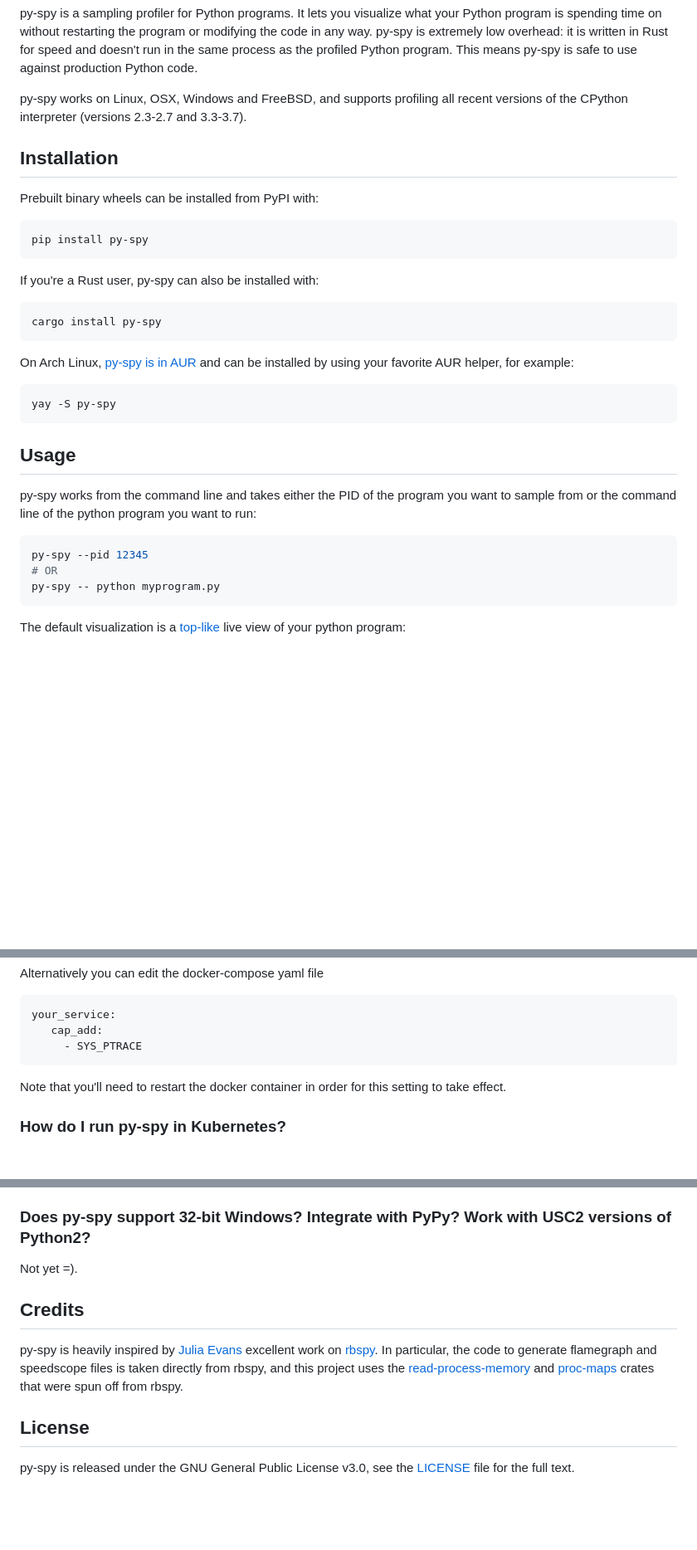
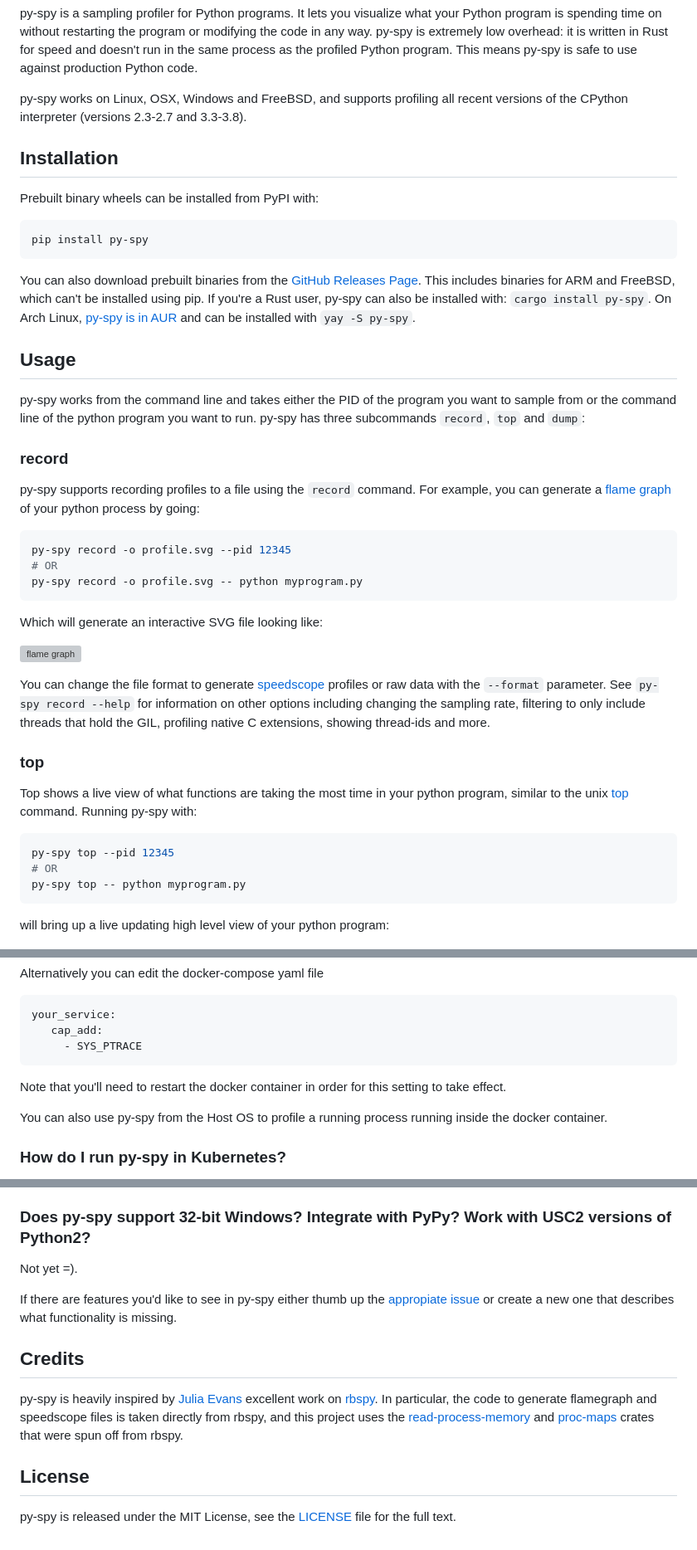
Before and after one commit to benfred/py-spy, a Markdown page: README.md, 3 parts joined by grey strips. Shown at 83% size. Rendered like a GitHub page; blank space fills up the shorter version; grey boxes are pictures that could not be loaded.

````diff
--- a/README.md
+++ b/README.md
@@ -10,7 +10,7 @@ py-spy is extremely low overhead: it is written in Rust for speed and doesn't ru
 in the same process as the profiled Python program. This means py-spy is safe to use against production Python code.
 
 py-spy works on Linux, OSX, Windows and FreeBSD, and supports profiling all recent versions of the CPython
-interpreter (versions 2.3-2.7 and 3.3-3.7).
+interpreter (versions 2.3-2.7 and 3.3-3.8).
 
 ## Installation
 
@@ -20,30 +20,52 @@ Prebuilt binary wheels can be installed from PyPI with:
 pip install py-spy
 ```
 
-If you're a Rust user, py-spy can also be installed with:
-
-```
-cargo install py-spy
-```
-
-On Arch Linux, [py-spy is in AUR](https://aur.archlinux.org/packages/py-spy/) and can be
-installed by using your favorite AUR helper, for example:
-
-```
-yay -S py-spy
-```
+You can also download prebuilt binaries from the [GitHub Releases
+Page](https://github.com/benfred/py-spy/releases). This includes binaries for ARM and FreeBSD,
+which can't be installed using pip. If you're a Rust user, py-spy can also be installed with: ```cargo install py-spy```. On Arch Linux, [py-spy is in AUR](https://aur.archlinux.org/packages/py-spy/) and can be
+installed with ```yay -S py-spy```.
 
 ## Usage
 
-py-spy works from the command line and takes either the PID of the program you want to sample from or the command line of the python program you want to run:
+py-spy works from the command line and takes either the PID of the program you want to sample from
+or the command line of the python program you want to run. py-spy has three subcommands
+```record```, ```top``` and ```dump```:
+
+### record
+
+py-spy supports recording profiles to a file using the ```record``` command. For example, you can
+generate a [flame graph](http://www.brendangregg.com/flamegraphs.html) of your python process by
+going:
 
 ``` bash
-py-spy --pid 12345
+py-spy record -o profile.svg --pid 12345
 # OR
-py-spy -- python myprogram.py
+py-spy record -o profile.svg -- python myprogram.py
 ```
 
-The default visualization is a [top-like](https://linux.die.net/man/1/top) live view of your python program:
+Which will generate an interactive SVG file looking like:
+
+![flame graph](./images/flamegraph.svg)
+
+You can change the file format to generate
+[speedscope](https://github.com/jlfwong/speedscope) profiles or raw data with the ```--format``` parameter.
+See ```py-spy record --help``` for information on other options including changing
+the sampling rate, filtering to only include threads that hold the GIL, profiling native C extensions,
+showing thread-ids and more.
+
+
+### top
+
+Top shows a live view of what functions are taking the most time in your python program, similar
+to the unix [top](https://linux.die.net/man/1/top) command. Running py-spy with:
+
+``` bash
+py-spy top --pid 12345
+# OR
+py-spy top -- python myprogram.py
+```
+
+will bring up a live updating high level view of your python program:
 
 ![console viewer demo](./images/console_viewer.gif)
 
@@ -148,6 +207,9 @@ your_service:
 
 Note that you'll need to restart the docker container in order for this setting to take effect.
 
+You can also use py-spy from the Host OS to profile a running process running inside the docker
+container.
+
 ### How do I run py-spy in Kubernetes?
 
 py-spy needs `SYS_PTRACE` to be able to read process memory. Kubernetes drops that capability by default, resulting in the error
@@ -202,6 +265,10 @@ this is being installed onto.
 
 Not yet =).
 
+If there are features you'd like to see in py-spy either thumb up the [appropiate
+issue](https://github.com/benfred/py-spy/issues?q=is%3Aissue+is%3Aopen+sort%3Areactions-%2B1-desc) or create a new one that describes what functionality is missing.
+
+
 ## Credits
 
 py-spy is heavily inspired by [Julia Evans](https://github.com/jvns/) excellent work on [rbspy](http://github.com/rbspy/rbspy).
@@ -210,4 +277,4 @@ In particular, the code to generate flamegraph and speedscope files is taken dir
 
 ## License
 
-py-spy is released under the GNU General Public License v3.0, see the [LICENSE](https://github.com/benfred/py-spy/blob/master/LICENSE) file for the full text.
+py-spy is released under the MIT License, see the [LICENSE](https://github.com/benfred/py-spy/blob/master/LICENSE) file for the full text.
````
Also changed, not shown: other parts of README.md (+55 -17 lines), CHANGELOG.md (+3 -1 lines), images/dump.png (added), 8 other files.
